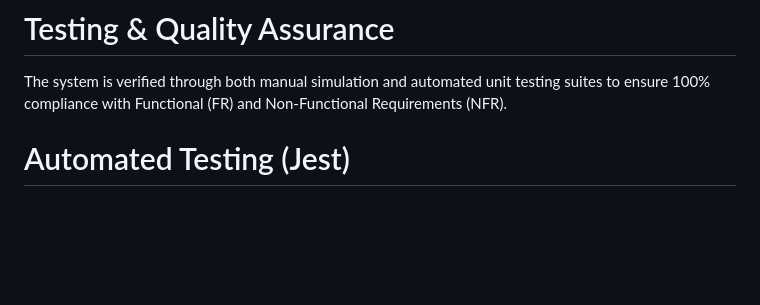
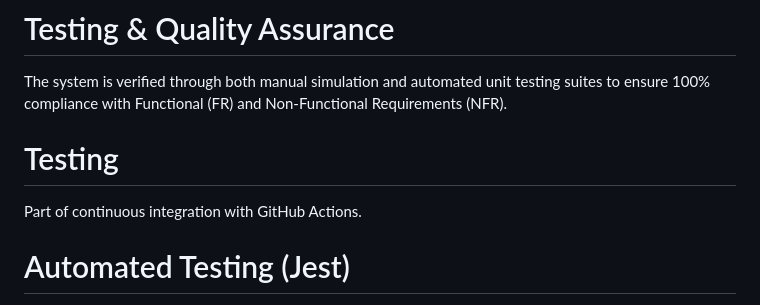
Before and after one commit to QR-based-digital-id/campus-qr, a Markdown page: README.md, the part around the change. Drawn GitHub-style; blank space fills up the shorter version.

Commit message:
CI w GitHub actions added to readme
Added section on continuous integration with GitHub Actions.

```diff
--- a/README.md
+++ b/README.md
@@ -15,6 +15,11 @@ Security Logic (SRS FR-5/7):
 # Testing & Quality Assurance
 
 The system is verified through both manual simulation and automated unit testing suites to ensure 100% compliance with Functional (FR) and Non-Functional Requirements (NFR).
+
+
+# Testing
+
+Part of continuous integration with GitHub Actions.
 
 # Automated Testing (Jest)
 
```
